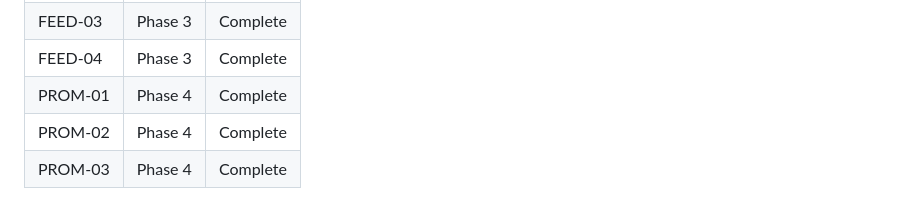
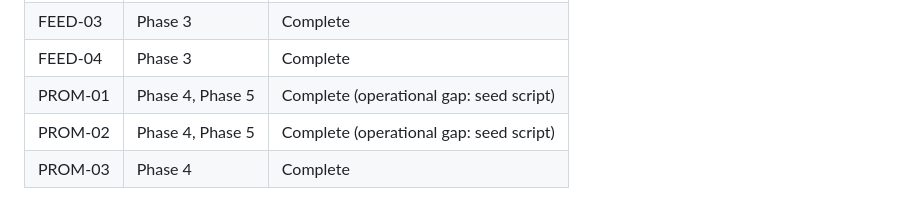
Before and after one commit to klappi91/letonkinois-shorts, a Markdown page: .planning/REQUIREMENTS.md, the part around the change. GitHub-like rendering.

```diff
--- a/.planning/REQUIREMENTS.md
+++ b/.planning/REQUIREMENTS.md
@@ -95,6 +95,6 @@
 | FEED-02 | Phase 3 | Complete |
 | FEED-03 | Phase 3 | Complete |
 | FEED-04 | Phase 3 | Complete |
-| PROM-01 | Phase 4 | Complete |
-| PROM-02 | Phase 4 | Complete |
+| PROM-01 | Phase 4, Phase 5 | Complete (operational gap: seed script) |
+| PROM-02 | Phase 4, Phase 5 | Complete (operational gap: seed script) |
 | PROM-03 | Phase 4 | Complete |
```
Also changed, not shown: .planning/ROADMAP.md (+14 -0 lines).
